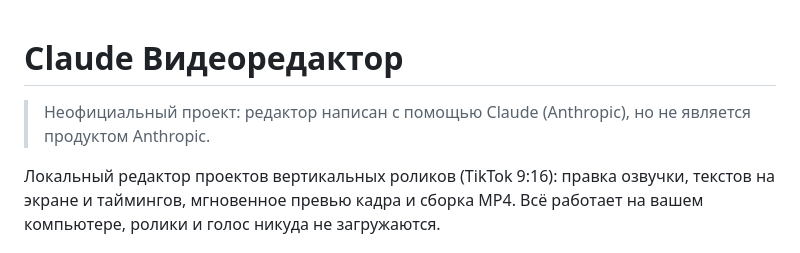
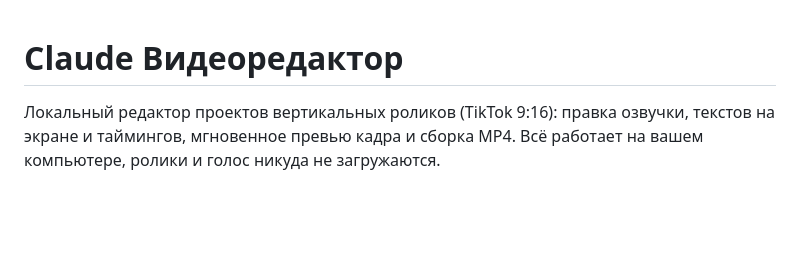
Before and after one commit to ArtsiomDziominski/video-editor, a Markdown page: README.md, the part around the change. Rendered like a GitHub page; blank space fills up the shorter version.

```diff
--- a/README.md
+++ b/README.md
@@ -1,6 +1,4 @@
 # Claude Видеоредактор
-
-> Неофициальный проект: редактор написан с помощью Claude (Anthropic), но не является продуктом Anthropic.
 
 Локальный редактор проектов вертикальных роликов (TikTok 9:16): правка озвучки, текстов на экране и таймингов,
 мгновенное превью кадра и сборка MP4. Всё работает на вашем компьютере, ролики и голос никуда не загружаются.
```
